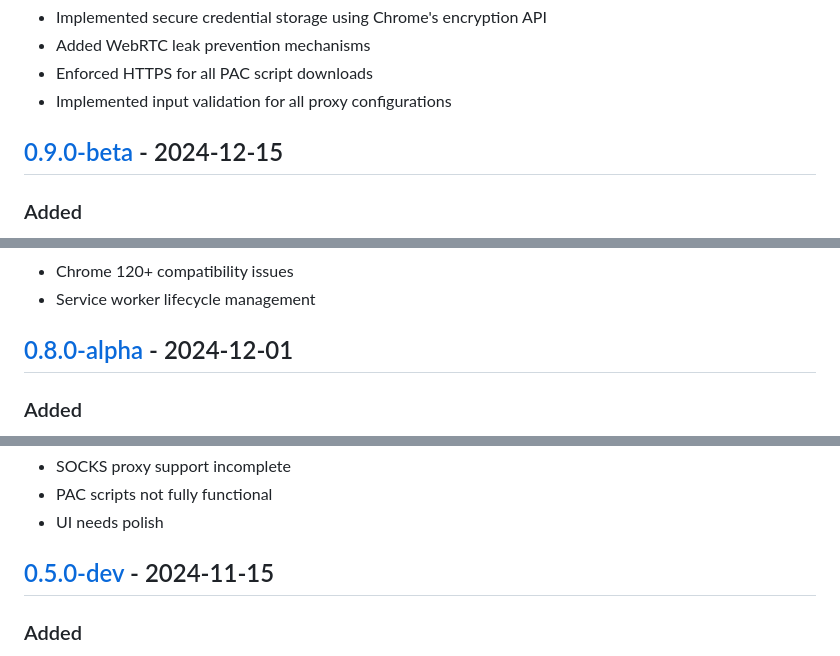
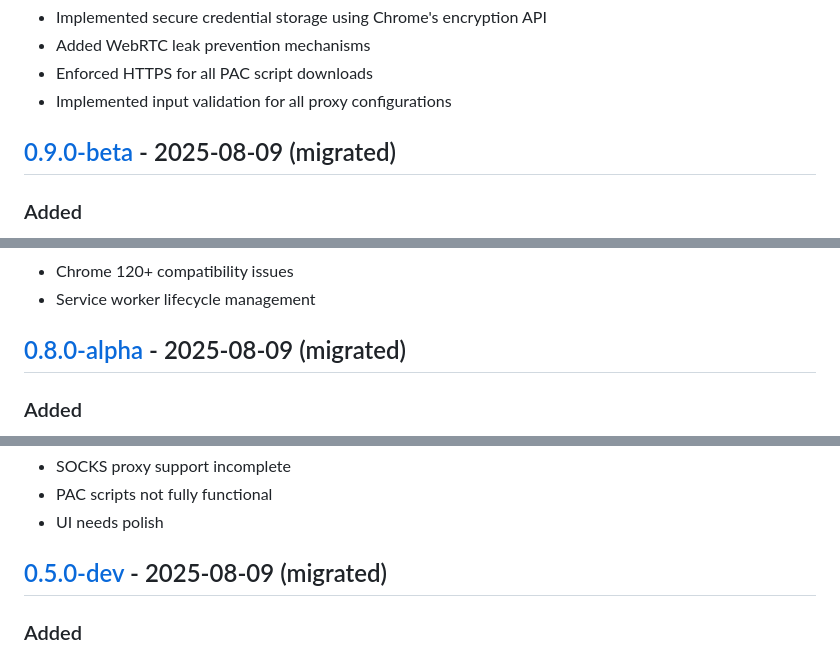
Before and after one commit to helebest/x-proxy, a Markdown page: CHANGELOG.md, 3 parts joined by grey strips. Rendered like a GitHub page.

```diff
--- a/CHANGELOG.md
+++ b/CHANGELOG.md
@@ -87,7 +89,7 @@ and this project adheres to [Semantic Versioning](https://semver.org/spec/v2.0.0
 - Enforced HTTPS for all PAC script downloads
 - Implemented input validation for all proxy configurations
 
-## [0.9.0-beta] - 2024-12-15
+## [0.9.0-beta] - 2025-08-09 (migrated)
 
 ### Added
 - Beta release for testing
@@ -104,7 +106,7 @@ and this project adheres to [Semantic Versioning](https://semver.org/spec/v2.0.0
 - Chrome 120+ compatibility issues
 - Service worker lifecycle management
 
-## [0.8.0-alpha] - 2024-12-01
+## [0.8.0-alpha] - 2025-08-09 (migrated)
 
 ### Added
 - Alpha release for internal testing
@@ -117,7 +119,7 @@ and this project adheres to [Semantic Versioning](https://semver.org/spec/v2.0.0
 - PAC scripts not fully functional
 - UI needs polish
 
-## [0.5.0-dev] - 2024-11-15
+## [0.5.0-dev] - 2025-08-09 (migrated)
 
 ### Added
 - Initial development version
```
Also changed, not shown: other parts of CHANGELOG.md (+5 -3 lines).
